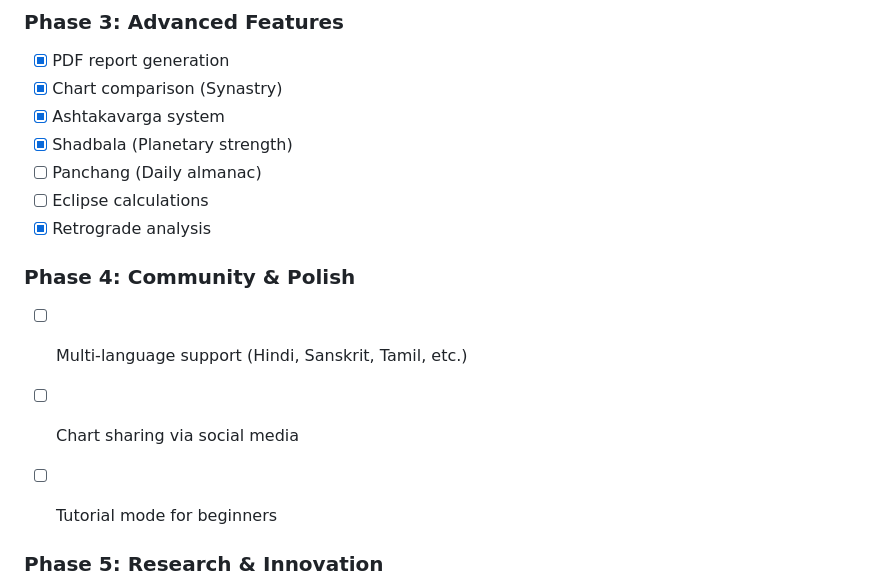
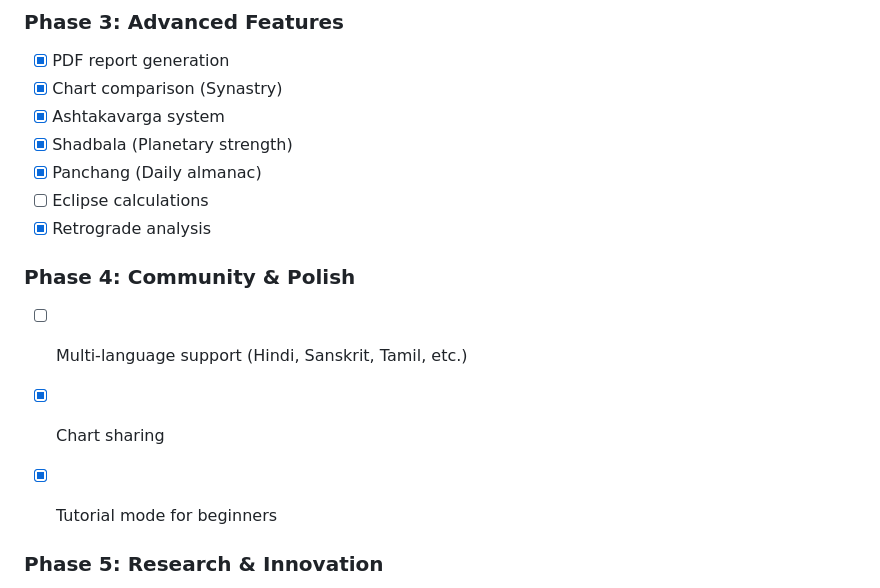
Before and after one commit to SV-stark/AstroNaksh, a Markdown page: README.md, the part around the change. Drawn GitHub-style.

```diff
--- a/README.md
+++ b/README.md
@@ -276,15 +276,15 @@ flutter build web --release
 - [x] Chart comparison (Synastry)
 - [x] Ashtakavarga system
 - [x] Shadbala (Planetary strength)
-- [ ] Panchang (Daily almanac)
+- [x] Panchang (Daily almanac)
 - [ ] Eclipse calculations
 - [x] Retrograde analysis
 
 ### Phase 4: Community & Polish
 
 - [ ] Multi-language support (Hindi, Sanskrit, Tamil, etc.)
-- [ ] Chart sharing via social media
-- [ ] Tutorial mode for beginners
+- [x] Chart sharing
+- [x] Tutorial mode for beginners
 
 
 ### Phase 5: Research & Innovation
```
